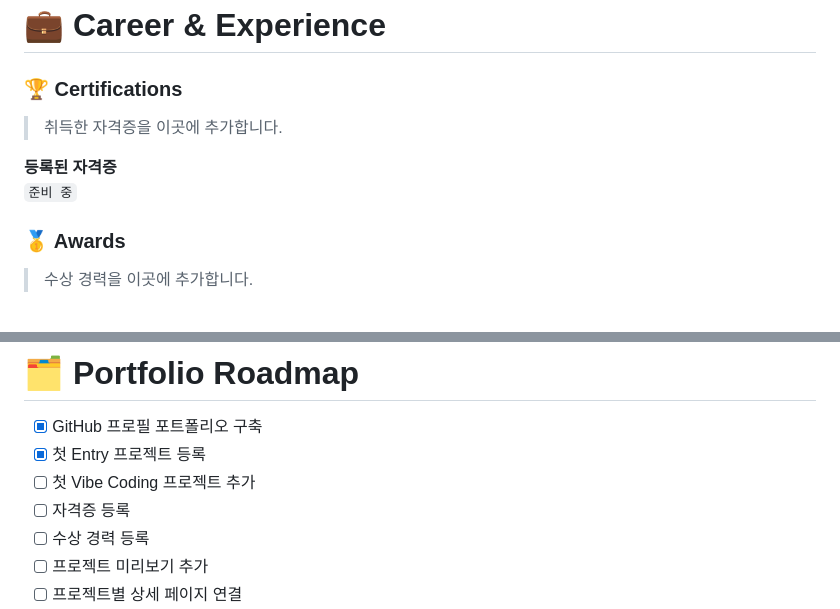
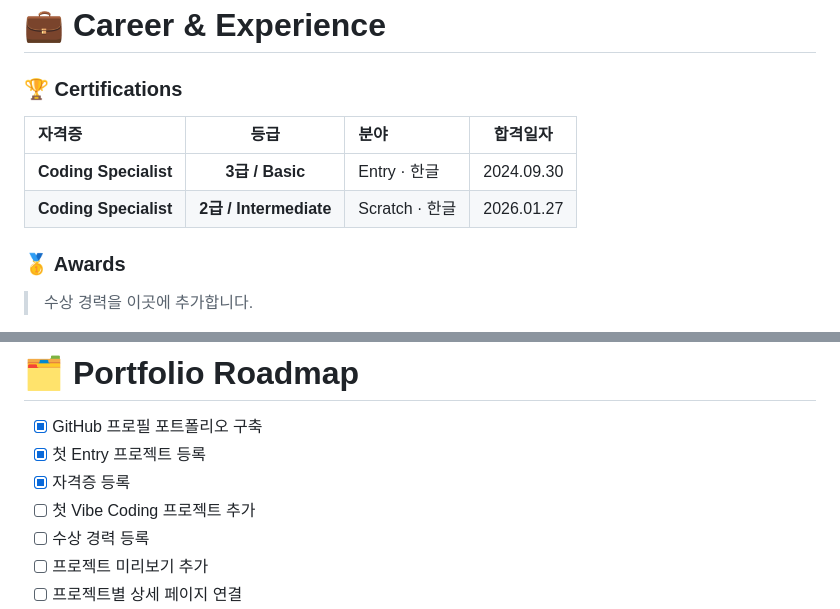
Before and after one commit to kdwoon485-dev/kdwoon485-dev, a Markdown page: README.md, 2 parts joined by grey strips. Rendered like a GitHub page.

Commit message:
Add coding certifications to portfolio

```diff
--- a/README.md
+++ b/README.md
@@ -33,10 +33,11 @@
 # 💼 Career & Experience
 
 ### 🏆 Certifications
-> 취득한 자격증을 이곳에 추가합니다.
 
-**등록된 자격증**
-`준비 중`
+| 자격증 | 등급 | 분야 | 합격일자 |
+|:--|:--:|:--|:--:|
+| **Coding Specialist** | **3급 / Basic** | Entry · 한글 | 2024.09.30 |
+| **Coding Specialist** | **2급 / Intermediate** | Scratch · 한글 | 2026.01.27 |
 
 ### 🥇 Awards
 > 수상 경력을 이곳에 추가합니다.
@@ -136,8 +137,8 @@ REPEAT
 
 - [x] GitHub 프로필 포트폴리오 구축
 - [x] 첫 Entry 프로젝트 등록
+- [x] 자격증 등록
 - [ ] 첫 Vibe Coding 프로젝트 추가
-- [ ] 자격증 등록
 - [ ] 수상 경력 등록
 - [ ] 프로젝트 미리보기 추가
 - [ ] 프로젝트별 상세 페이지 연결
```
